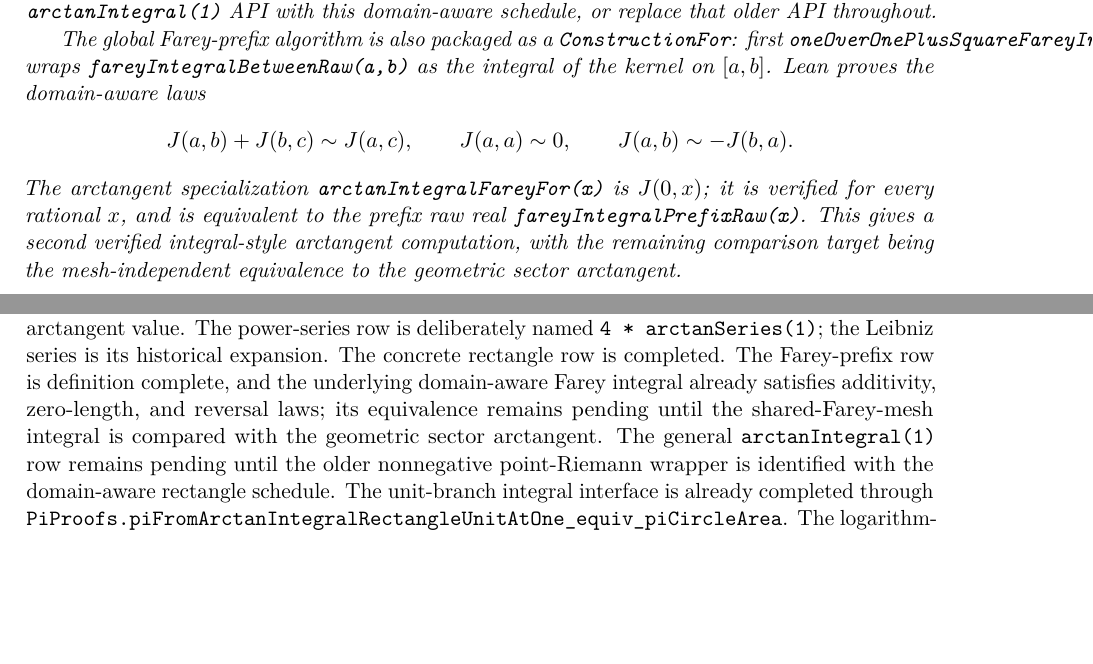
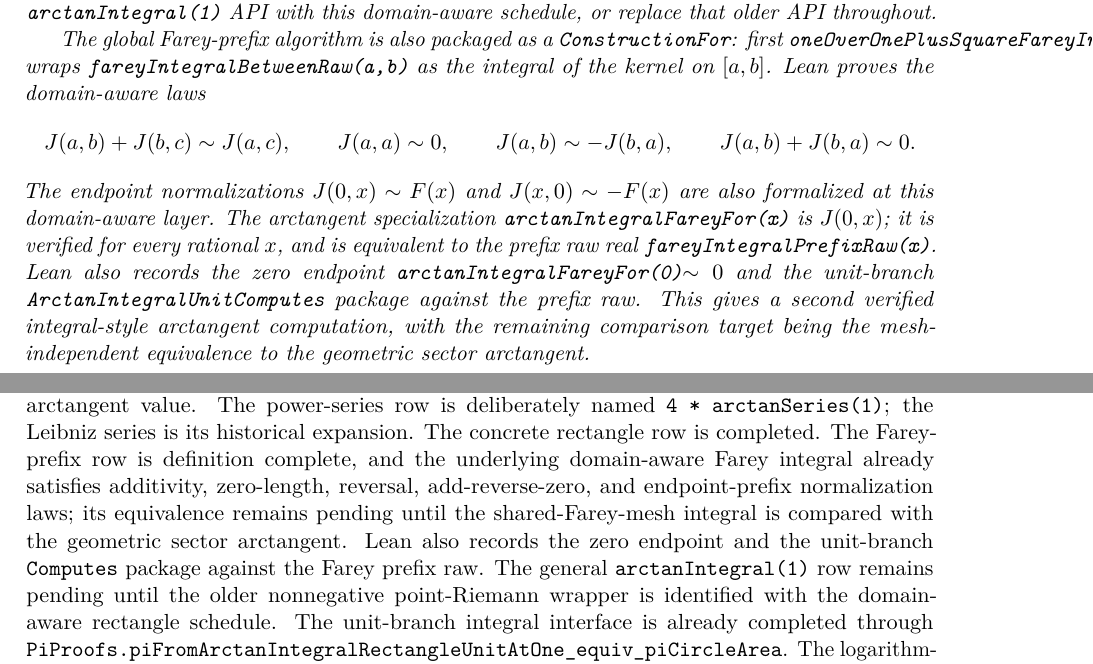
Before and after one commit to liuyao12/computable-analysis, a LaTeX thesis (blueprint/src/web.tex, which reads blueprint/src/03-integrals.tex, blueprint/src/08-roadmap.tex): two parts of pages 37 and 60 of 63, joined at a grey line, cut so that both start at the same text, the shorter picture padded with empty space. Compiled offline with pdfLaTeX.

Commit message:
Package Farey integral endpoint laws

```diff
--- a/blueprint/src/03-integrals.tex
+++ b/blueprint/src/03-integrals.tex
@@ -429,13 +435,19 @@ The global Farey-prefix algorithm is also packaged as a
 \[
   J(a,b)+J(b,c)\sim J(a,c),\qquad
   J(a,a)\sim0,\qquad
-  J(a,b)\sim -J(b,a).
+  J(a,b)\sim -J(b,a),\qquad
+  J(a,b)+J(b,a)\sim0.
 \]
+The endpoint normalizations \(J(0,x)\sim F(x)\) and
+\(J(x,0)\sim-F(x)\) are also formalized at this domain-aware layer.
 The arctangent specialization \code{arctanIntegralFareyFor(x)} is \(J(0,x)\);
 it is verified for every rational \(x\), and is equivalent to the prefix raw
-real \code{fareyIntegralPrefixRaw(x)}.  This gives a second verified
-integral-style arctangent computation, with the remaining comparison target
-being the mesh-independent equivalence to the geometric sector arctangent.
+real \code{fareyIntegralPrefixRaw(x)}.  Lean also records the zero endpoint
+\code{arctanIntegralFareyFor(0)}\(\sim0\) and the unit-branch
+\code{ArctanIntegralUnitComputes} package against the prefix raw.  This gives a
+second verified integral-style arctangent computation, with the remaining
+comparison target being the mesh-independent equivalence to the geometric
+sector arctangent.
 \end{theorem}
 
 \begin{theorem}[Integral arctangent gives another pi computation]
--- a/blueprint/src/08-roadmap.tex
+++ b/blueprint/src/08-roadmap.tex
@@ -460,9 +466,12 @@ deliberately named \code{4 * arctanSeries(1)}; the Leibniz series is its
 historical expansion.  The
 concrete rectangle row is completed.  The Farey-prefix row is definition
 complete, and the underlying domain-aware Farey integral already satisfies
-additivity, zero-length, and reversal laws; its equivalence remains pending
+additivity, zero-length, reversal, add-reverse-zero, and endpoint-prefix
+normalization laws; its equivalence remains pending
 until the shared-Farey-mesh integral is compared with the geometric sector
-arctangent.  The general \code{arctanIntegral(1)} row remains pending until
+arctangent.  Lean also records the zero endpoint and the unit-branch
+\code{Computes} package against the Farey prefix raw.  The general
+\code{arctanIntegral(1)} row remains pending until
 the older nonnegative
 point-Riemann wrapper is identified with the domain-aware rectangle schedule.
 The unit-branch integral interface is already completed through
```
Also changed, not shown: README.md, blueprint/src/03-integrals.tex (6 more changed lines), blueprint/src/08-roadmap.tex (6 more changed lines), 2 other files.
